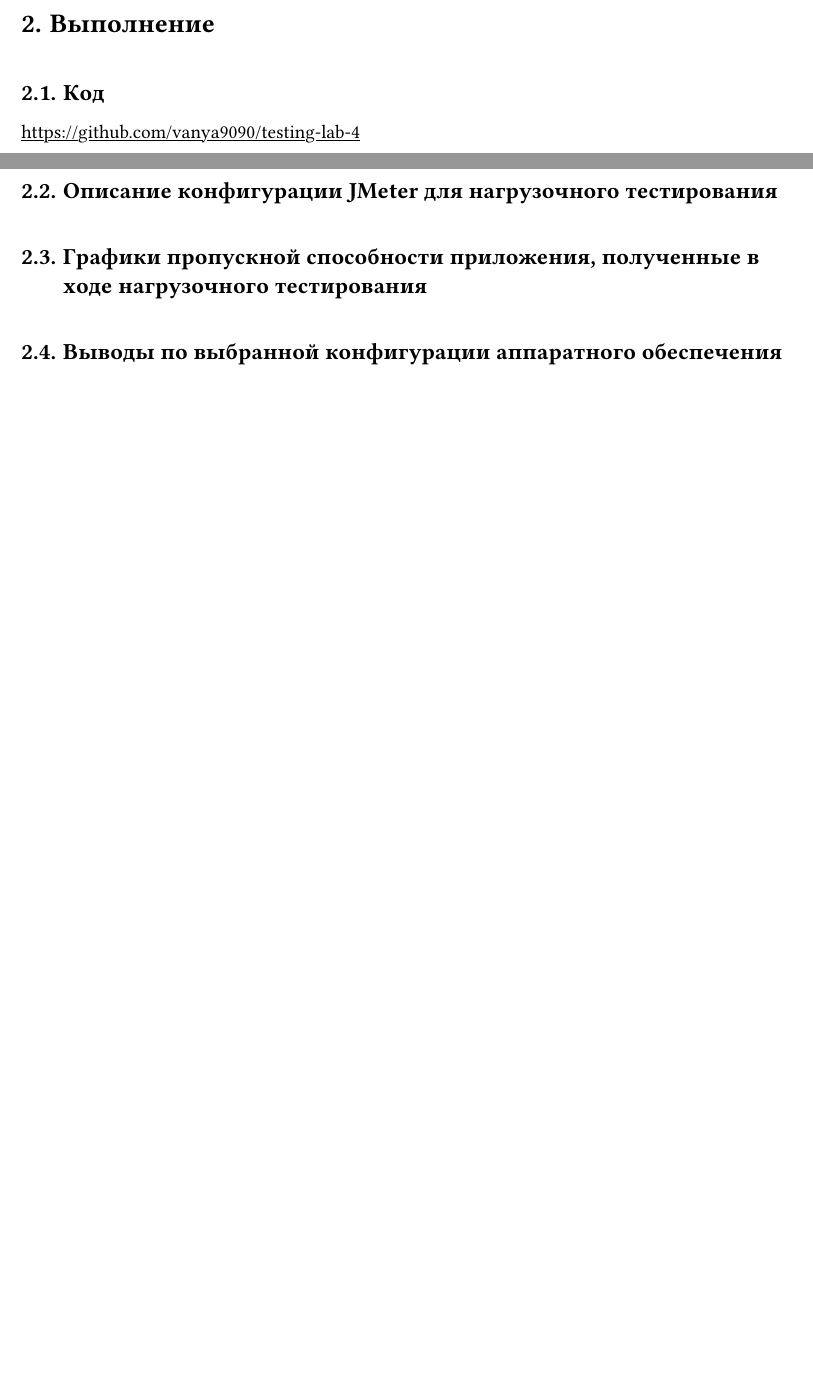
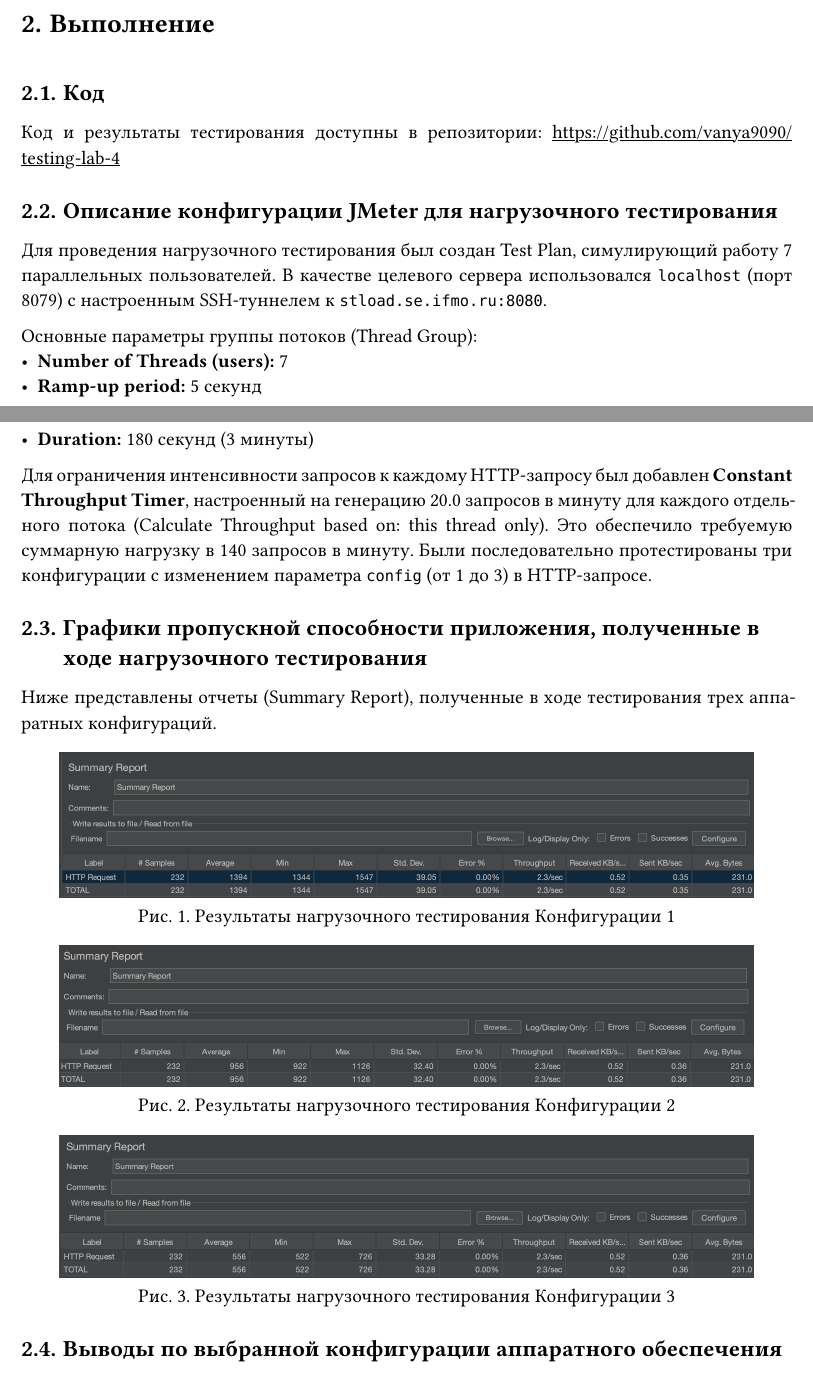
Before and after one commit to vanya9090/testing-lab-4, a Typst document (docs/lab_4.typ): two parts of pages 2 and 3 of 3 before the commit and two parts of pages 2 and 3 of 4 after it, joined at a grey line, cut so that both start at the same text, the shorter picture padded with empty space. Compiled offline with Typst 0.15; a missing font is replaced by an installed copy or a similar font.

Commit message:
add: load testing report

```diff
--- a/docs/lab_4.typ
+++ b/docs/lab_4.typ
@@ -42,11 +42,31 @@
 
 = Выполнение
 == Код
-https://github.com/vanya9090/testing-lab-4
+Код и результаты тестирования доступны в репозитории: #link("https://github.com/vanya9090/testing-lab-4")[https://github.com/vanya9090/testing-lab-4]
 
-==  Описание конфигурации JMeter для нагрузочного тестирования
-==  Графики пропускной способности приложения, полученные в ходе нагрузочного тестирования
-==  Выводы по выбранной конфигурации аппаратного обеспечения
-==  Описание конфигурации JMeter для стресс-тестирования
-==  График изменения времени отклика от нагрузки для выбранной конфигурации, полученный в ходе стресс-тестирования системы
-==  Выводы по работе
+== Описание конфигурации JMeter для нагрузочного тестирования
+Для проведения нагрузочного тестирования был создан Test Plan, симулирующий работу 7 параллельных пользователей. В качестве целевого сервера использовался `localhost` (порт 8079) с настроенным SSH-туннелем к `stload.se.ifmo.ru:8080`.
+
+Основные параметры группы потоков (Thread Group):
+- *Number of Threads (users):* 7
+- *Ramp-up period:* 5 секунд
+- *Duration:* 180 секунд (3 минуты)
+
+Для ограничения интенсивности запросов к каждому HTTP-запросу был добавлен *Constant Throughput Timer*, настроенный на генерацию 20.0 запросов в минуту для каждого отдельного потока (Calculate Throughput based on: this thread only). Это обеспечило требуемую суммарную нагрузку в 140 запросов в минуту. Были последовательно протестированы три конфигурации с изменением параметра `config` (от 1 до 3) в HTTP-запросе.
+
+== Графики пропускной способности приложения, полученные в ходе нагрузочного тестирования
+Ниже представлены отчеты (Summary Report), полученные в ходе тестирования трех аппаратных конфигураций.
+
+#figure(
+  image("resources/config1.png", width: 90%),
+  caption: [Результаты нагрузочного тестирования Конфигурации 1]
+)
+
+#figure(
+  image("resources/config2.png", width: 90%),
+  caption: [Результаты нагрузочного тестирования Конфигурации 2]
+)
+
+#figure(
+  image("resources/config3.png", width: 90%),
+  caption: [Результаты нагрузочного тестирования Конфигурации 3]
```
Also changed, not shown: docs/lab_4.typ (15 more changed lines).
